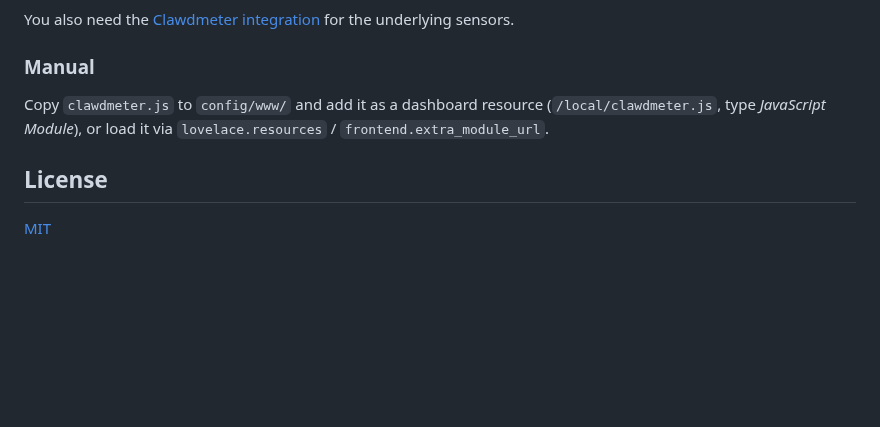
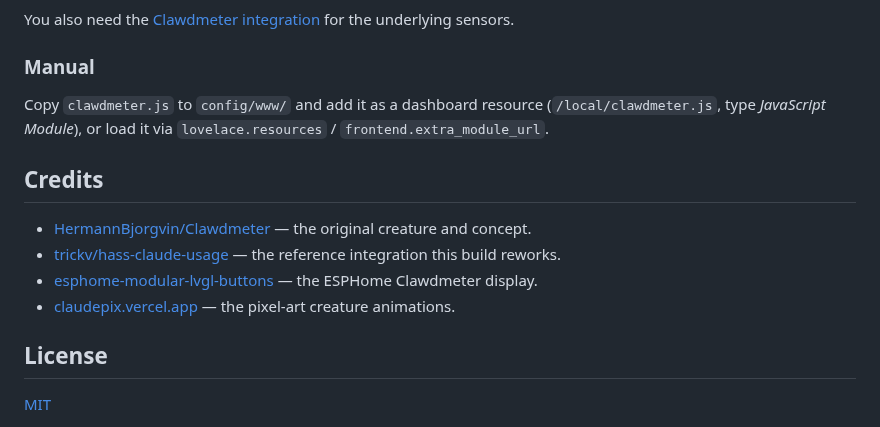
Before and after one commit to corgan2222/lovelace-clawdmeter, a Markdown page: README.md, the part around one of its changes. Drawn GitHub-style; blank space fills up the shorter version.

```diff
--- a/README.md
+++ b/README.md
@@ -62,6 +84,13 @@ Copy `clawdmeter.js` to `config/www/` and add it as a dashboard resource
 (`/local/clawdmeter.js`, type _JavaScript Module_), or load it via `lovelace.resources` /
 `frontend.extra_module_url`.
 
+## Credits
+
+- [HermannBjorgvin/Clawdmeter](https://github.com/HermannBjorgvin/Clawdmeter) — the original creature and concept.
+- [trickv/hass-claude-usage](https://github.com/trickv/hass-claude-usage) — the reference integration this build reworks.
+- [esphome-modular-lvgl-buttons](https://github.com/corgan2222/esphome-modular-lvgl-buttons) — the ESPHome Clawdmeter display.
+- [claudepix.vercel.app](https://claudepix.vercel.app/) — the pixel-art creature animations.
+
 ## License
 
 [MIT](LICENSE)
```
Also changed, not shown: other parts of README.md (+22 -0 lines), images/card_preview_panel.png (added), images/editor_hero.png (added), images/editor_panel.png (added), images/hero_small.png (added), images/hero_small_no_bg.png (added).
